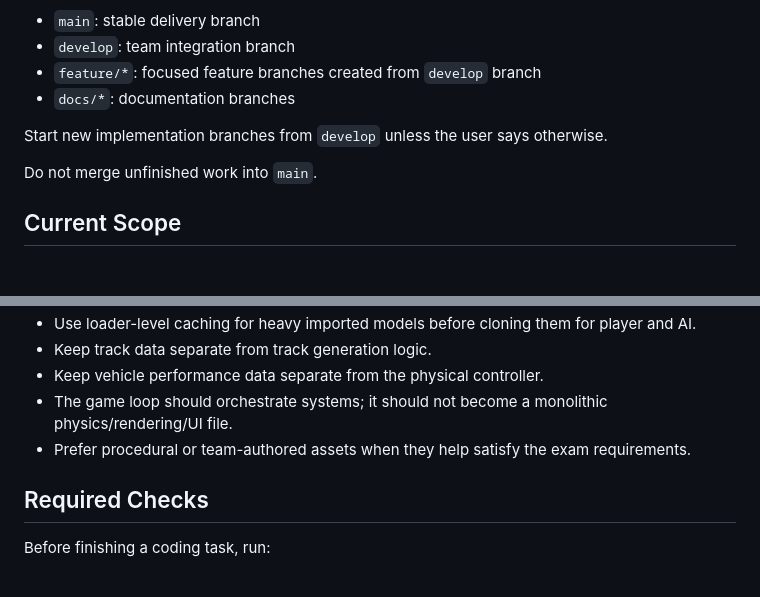
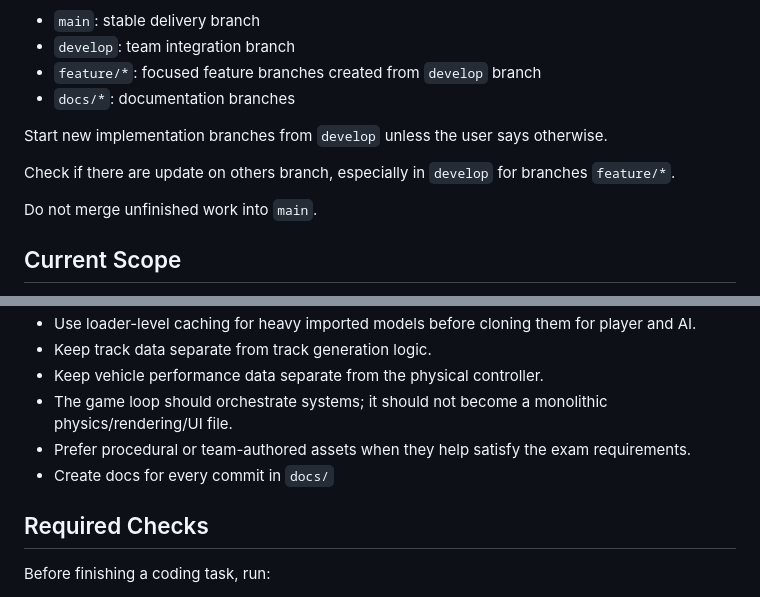
Before and after one commit to SapienzaInteractiveGraphicsCourse/final-project-arancin, a Markdown page: AGENTS.md, 2 parts joined by grey strips. Rendered like a GitHub page; blank space fills up the shorter version.

Commit message:
docs: update AGENTS.md with branch update check and documentation requirement

```diff
--- a/AGENTS.md
+++ b/AGENTS.md
@@ -38,6 +38,8 @@ Expected flow:
 - `docs/*`: documentation branches
 
 Start new implementation branches from `develop` unless the user says otherwise.
+
+Check if there are update on others branch, especially in `develop` for branches `feature/*`.
 
 Do not merge unfinished work into `main`.
 
@@ -90,6 +92,7 @@ Keep heavy model files in `src/assets/models/`.
 - Keep vehicle performance data separate from the physical controller.
 - The game loop should orchestrate systems; it should not become a monolithic physics/rendering/UI file.
 - Prefer procedural or team-authored assets when they help satisfy the exam requirements.
+- Create docs for every commit in `docs/`
 
 ## Required Checks
 
```
